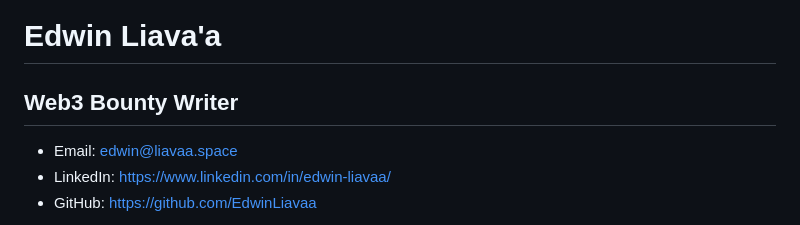
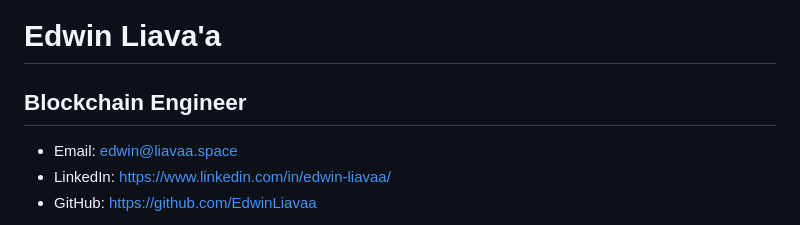
Before and after one commit to EdwinLiavaa/EdwinLiavaa, a Markdown page: web3-resume.md, the part around the change. Rendered like a GitHub page.

Commit message:
just another commit

```diff
--- a/web3-resume.md
+++ b/web3-resume.md
@@ -1,5 +1,5 @@
 # Edwin Liava'a
-## Web3 Bounty Writer
+## Blockchain Engineer
 
 - Email: edwin@liavaa.space
 - LinkedIn: [https://www.linkedin.com/in/edwin-liavaa/](https://www.linkedin.com/in/edwin-liavaa/)
```
